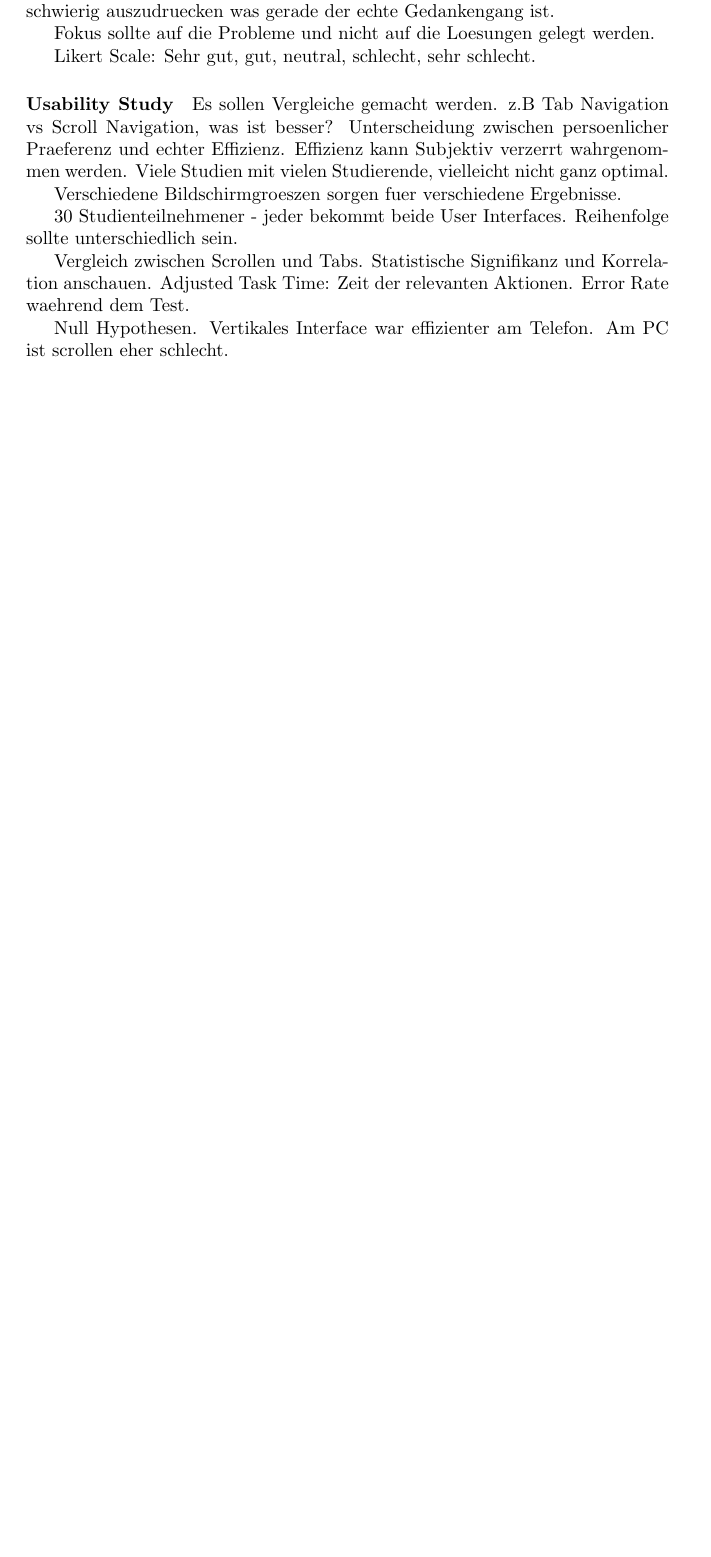
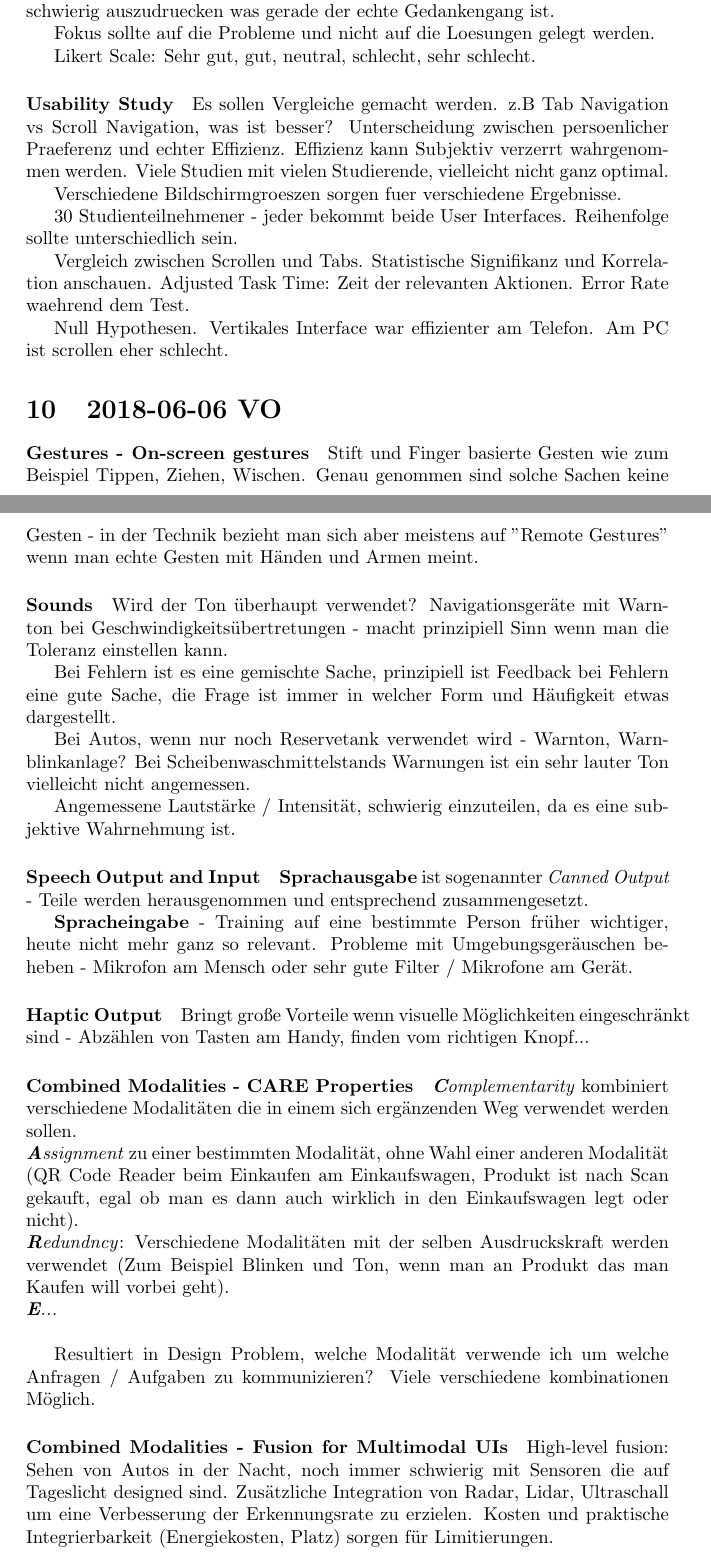
Before and after one commit to Haini/Human-Machine-Interfaces, a LaTeX document (Mitschrift.tex, which reads 2018-06-06-VO.tex): part of page 12 of 12 before the commit and two parts of pages 12 and 13 of 14 after it, the two joined at a grey line, cut so that both start at the same text, the shorter picture padded with empty space. Compiled offline with pdfLaTeX.

Commit message:
Added latest versions

```diff
--- /dev/null
+++ b/2018-06-06-VO.tex
@@ -0,0 +1,59 @@
+\section{2018-06-06 VO}
+
+\paragraph{Gestures - On-screen gestures}
+
+Stift und Finger basierte Gesten wie zum Beispiel Tippen, Ziehen, Wischen.
+Genau genommen sind solche Sachen keine Gesten - in der Technik bezieht man sich
+aber meistens auf "Remote Gestures" wenn man echte Gesten mit Händen und Armen meint.
+
+\paragraph{Sounds}
+Wird der Ton überhaupt verwendet? Navigationsgeräte mit Warnton bei
+Geschwindigkeitsübertretungen - macht prinzipiell Sinn wenn man die Toleranz einstellen
+kann.
+
+Bei Fehlern ist es eine gemischte Sache, prinzipiell ist Feedback bei Fehlern eine gute
+Sache, die Frage ist immer in welcher Form und Häufigkeit etwas dargestellt.
+
+Bei Autos, wenn nur noch Reservetank verwendet wird - Warnton, Warnblinkanlage?
+Bei Scheibenwaschmittelstands Warnungen ist ein sehr lauter Ton vielleicht nicht
+angemessen.
+
+Angemessene Lautstärke / Intensität, schwierig einzuteilen, da es eine subjektive
+Wahrnehmung ist.
+
+\paragraph{Speech Output and Input}
+
+\textbf{Sprachausgabe} ist sogenannter \textit{Canned Output} - Teile werden herausgenommen
+und entsprechend zusammengesetzt.
+
+\textbf{Spracheingabe} - Training auf eine bestimmte Person früher wichtiger, heute nicht mehr
+ganz so relevant. Probleme mit Umgebungsgeräuschen beheben - Mikrofon am Mensch oder
+sehr gute Filter / Mikrofone am Gerät.
+
+\paragraph{Haptic Output}
+
+Bringt große Vorteile wenn visuelle Möglichkeiten eingeschränkt sind - Abzählen von
+Tasten am Handy, finden vom richtigen Knopf...
+
+\paragraph{Combined Modalities - CARE Properties}
+
+\textit{\textbf{C}omplementarity} kombiniert verschiedene Modalitäten die in einem sich ergänzenden Weg
+verwendet werden sollen.\\
+\textit{\textbf{A}ssignment} zu einer bestimmten Modalität, ohne Wahl einer anderen
+Modalität (QR Code Reader beim Einkaufen am Einkaufswagen, Produkt ist nach Scan gekauft,
+egal ob man es dann auch wirklich in den Einkaufswagen legt oder nicht).\\
+\textit{\textbf{R}edundncy}: Verschiedene Modalitäten mit der selben Ausdruckskraft werden
+verwendet (Zum Beispiel Blinken und Ton, wenn man an Produkt das man Kaufen will vorbei
+geht).\\
+\textit{\textbf{E}...}\\
+
+Resultiert in Design Problem, welche Modalität verwende ich um welche Anfragen / Aufgaben
+zu kommunizieren? Viele verschiedene kombinationen Möglich.
+
+\paragraph{Combined Modalities - Fusion for Multimodal UIs}
+
+High-level fusion: Sehen von Autos in der Nacht, noch immer schwierig mit Sensoren die
+auf Tageslicht designed sind. Zusätzliche Integration von Radar, Lidar, Ultraschall um
+eine Verbesserung der Erkennungsrate zu erzielen. Kosten und praktische Integrierbarkeit
+(Energiekosten, Platz) sorgen für Limitierungen.\\
+Vertrauen in welchen Sensor, wenn ein Konflikt entsteht? \\
```
Also changed, not shown: Mitschrift.tex (+1 -0 lines), 2018-06-06-VO.tex (51 more changed lines).
